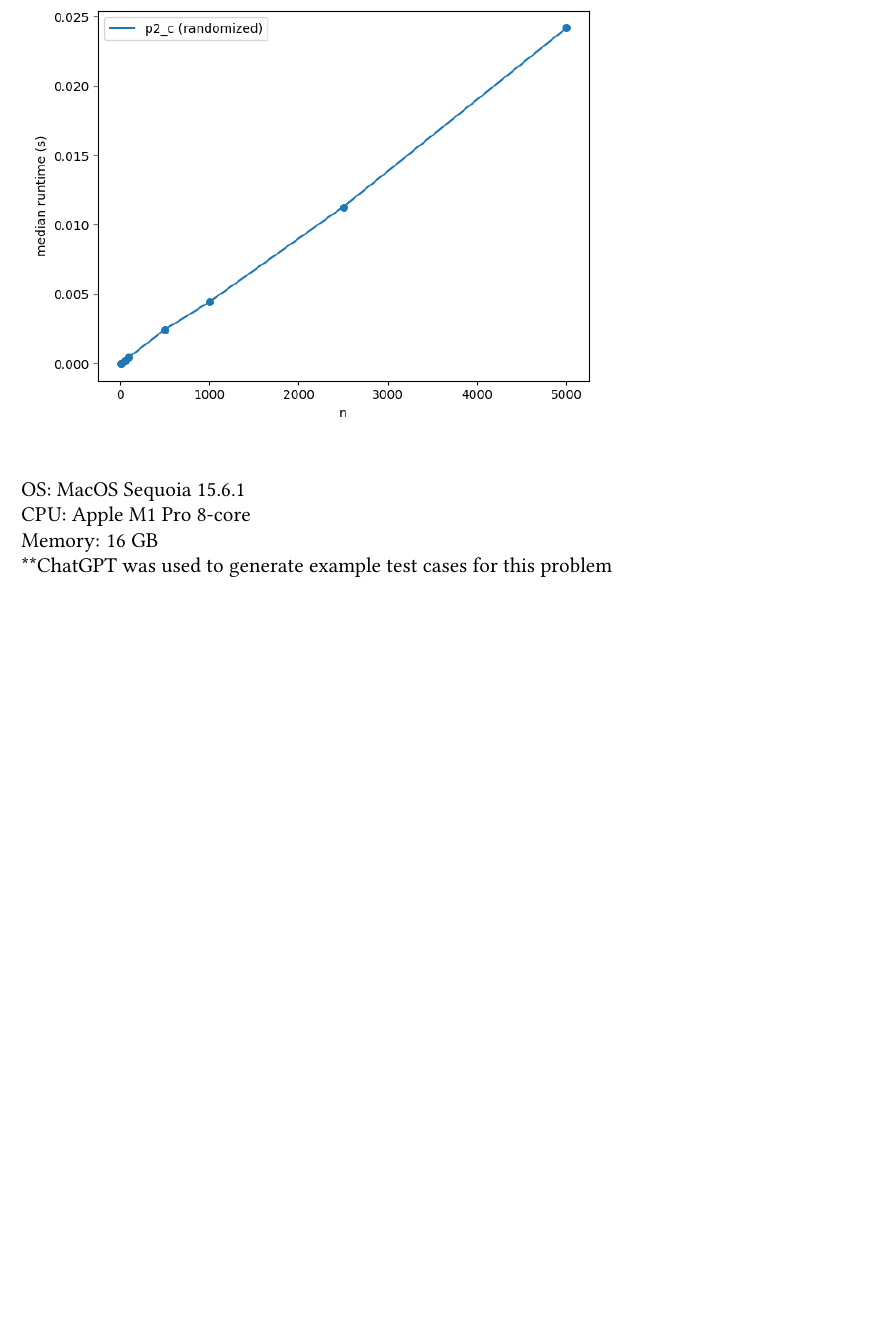
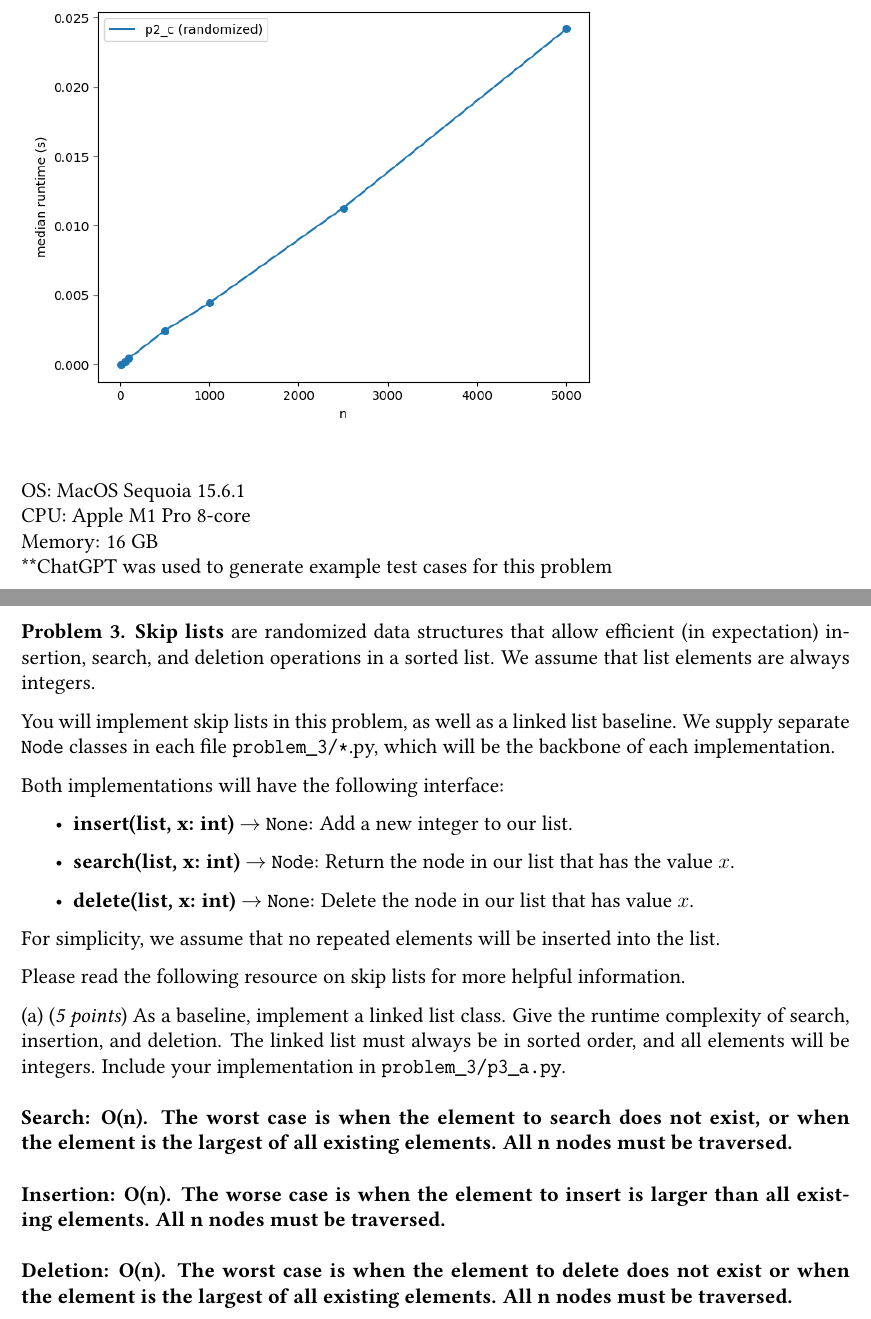
Before and after one commit to dylandres/cse5112, a LaTeX problem sheet (hw2/write_up/main_template.tex): part of page 4 of 4 before the commit and two parts of pages 4 and 5 of 10 after it, the two joined at a grey line, cut so that both start at the same text, the shorter picture padded with empty space. The pictures show the PDF file hw2/write_up/main_template.pdf that the author committed with the source.

Commit message:
p3 written

```diff
--- a/hw2/write_up/main_template.tex
+++ b/hw2/write_up/main_template.tex
@@ -103,3 +103,41 @@
 
 \end{problem}
 
+\newpage
+\begin{problem}
+\textbf{Skip lists} are randomized data structures that allow efficient (in expectation)
+insertion, search, and deletion operations in a sorted list. We assume that list elements
+are always integers.
+
+You will implement skip lists in this problem, as well as a linked list baseline.
+We supply separate \texttt{Node} classes in each file \texttt{problem\_3/*}.py,
+which will be the backbone of each implementation.
+
+Both implementations will have the following interface:
+\begin{itemize}
+    \item \textbf{insert(list, x: int)} $\rightarrow$ \texttt{None}: Add a new integer to our list.
+    \item \textbf{search(list, x: int)} $\rightarrow$ \texttt{Node}: Return the node in our list that has the value $x$.
+    \item \textbf{delete(list, x: int)} $\rightarrow$ \texttt{None}: Delete the node in our list that has value $x$.
+\end{itemize}
+
+For simplicity, we assume that no repeated elements will be inserted into the list.
+
+Please read the following resource on skip lists for more helpful information.
+
+
+(a) (\textit{5 points})
+As a baseline, implement a linked list class. Give the runtime complexity of
+search, insertion, and deletion. The linked list must always be in sorted order, and all
+elements will be integers. Include your implementation in
+\texttt{problem\_3/p3\_a.py}.\\\\
+\textbf{Search: O(n). The worst case is when the element to search does not exist, or when the element is the largest of all existing elements. All n nodes must be traversed.}\\\\
+\textbf{Insertion: O(n). The worse case is when the element to insert is larger than all existing elements. All n nodes must be traversed.}\\\\
+\textbf{Deletion: O(n). The worst case is when the element to delete does not exist or when the element is the largest of all existing elements. All n nodes must be traversed.}\\\\
+\newpage
+
+(b) (\textit{5 points})
+Implement insertion for skip lists, which should take O(log n) expected time. All
+list elements will be ints. Perform an empirical analysis of insertion in skip lists versus the
+linked list baseline. Include your implementation in
+\texttt{problem\_3/p3\_a.py}.\\\\
+\includegraphics[width=0.7\linewidth]{../problem_3/insert_per_op.png}\\
@@ -105,0 +149,3 @@
+\newpage
+
+(c) (\textit{5 points})
@@ -105,0 +155,2 @@
+implementation in \texttt{problem\_3/p3\_b.py}.\\\\
+\includegraphics[width=0.7\linewidth]{../problem_3/search_per_op.png}\\
@@ -105,0 +161,7 @@
+\newpage
+
+(d) (\textit{5 points})
+Implement deletion for skip lists, which should take $O(\log n)$ expected time. All
+list elements will be integers. Perform an \emph{empirical analysis} of deletion in skip lists versus the
+linked list baseline. Include your implementation in \texttt{problem\_3/p3\_b.py}.\\\\
+\includegraphics[width=0.7\linewidth]{../problem_3/delete_per_op.png}\\
@@ -105,0 +171 @@
+\includegraphics[width=0.7\linewidth]{../problem_3/delete_per_op_skip.png}\\
@@ -106 +179,3 @@
+\end{problem}
+
 \end{document}
```
Also changed, not shown: hw2/write_up/main_template.pdf, hw2/write_up/main_template.tex (22 more changed lines).
